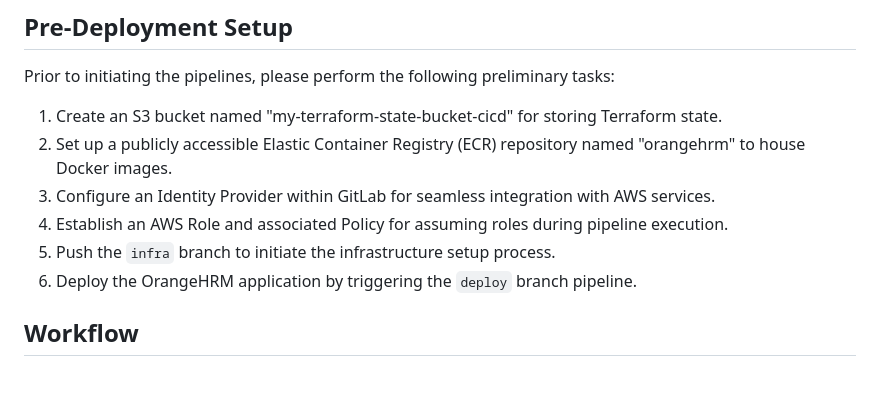
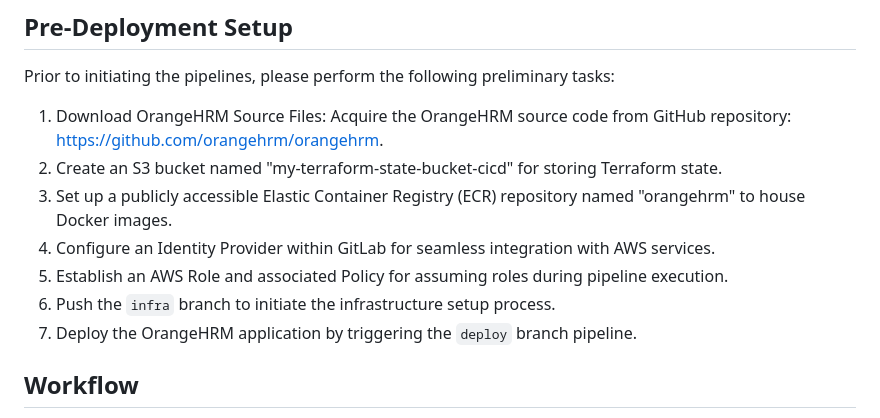
Before and after one commit to ameerahaider/AWS-Automated-Deployment-for-OrangeHRM, a Markdown page: README.md, the part around the change. Drawn GitHub-style; blank space fills up the shorter version.

```diff
--- a/README.md
+++ b/README.md
@@ -38,12 +38,13 @@ The deployment procedure encompasses two pipelines:
 
 Prior to initiating the pipelines, please perform the following preliminary tasks:
 
-1. Create an S3 bucket named "my-terraform-state-bucket-cicd" for storing Terraform state.
-2. Set up a publicly accessible Elastic Container Registry (ECR) repository named "orangehrm" to house Docker images.
-3. Configure an Identity Provider within GitLab for seamless integration with AWS services.
-4. Establish an AWS Role and associated Policy for assuming roles during pipeline execution.
-5. Push the `infra` branch to initiate the infrastructure setup process.
-6. Deploy the OrangeHRM application by triggering the `deploy` branch pipeline.
+1. Download OrangeHRM Source Files: Acquire the OrangeHRM source code from GitHub repository: https://github.com/orangehrm/orangehrm.
+2. Create an S3 bucket named "my-terraform-state-bucket-cicd" for storing Terraform state.
+3. Set up a publicly accessible Elastic Container Registry (ECR) repository named "orangehrm" to house Docker images.
+4. Configure an Identity Provider within GitLab for seamless integration with AWS services.
+5. Establish an AWS Role and associated Policy for assuming roles during pipeline execution.
+6. Push the `infra` branch to initiate the infrastructure setup process.
+7. Deploy the OrangeHRM application by triggering the `deploy` branch pipeline.
 
 ## Workflow
 
```
